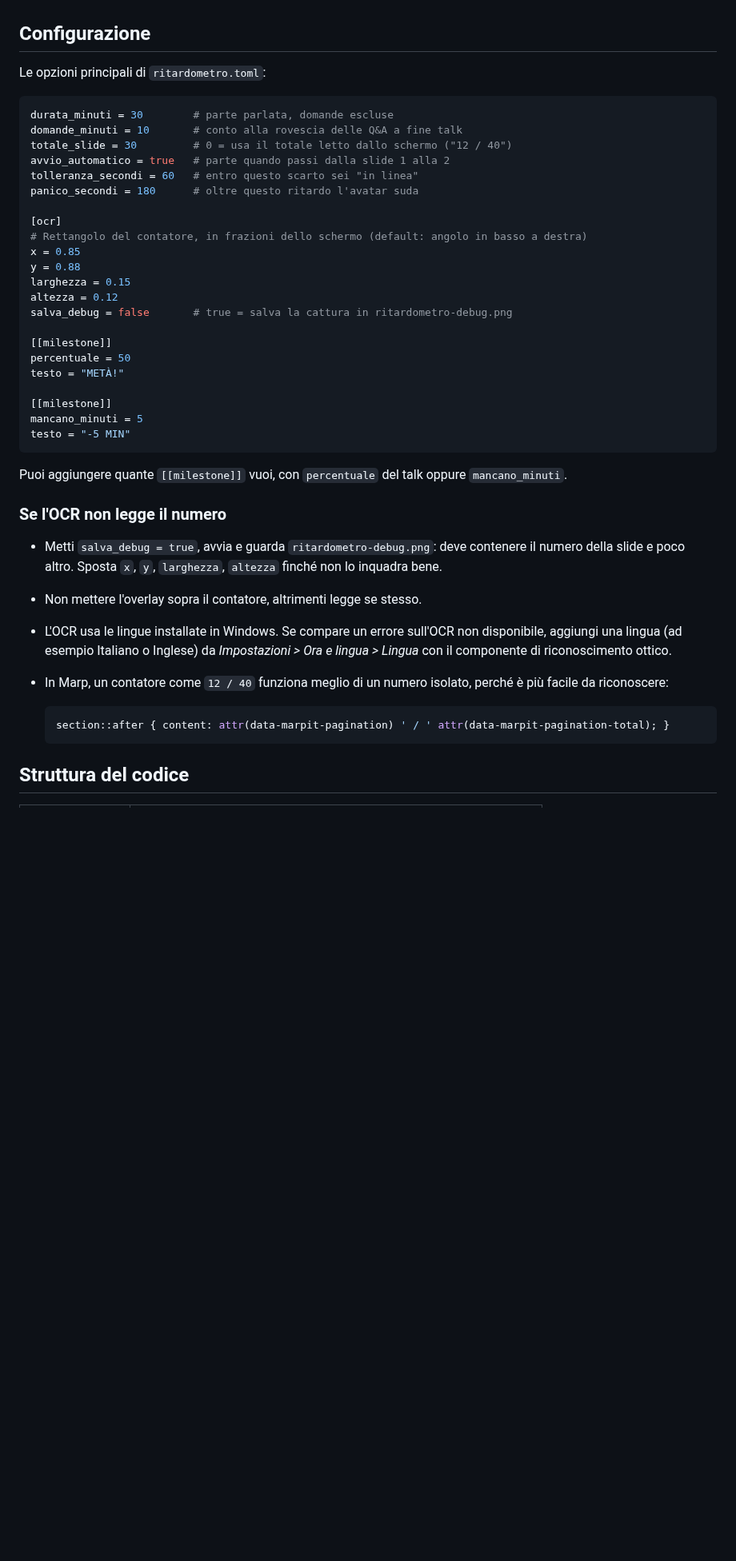
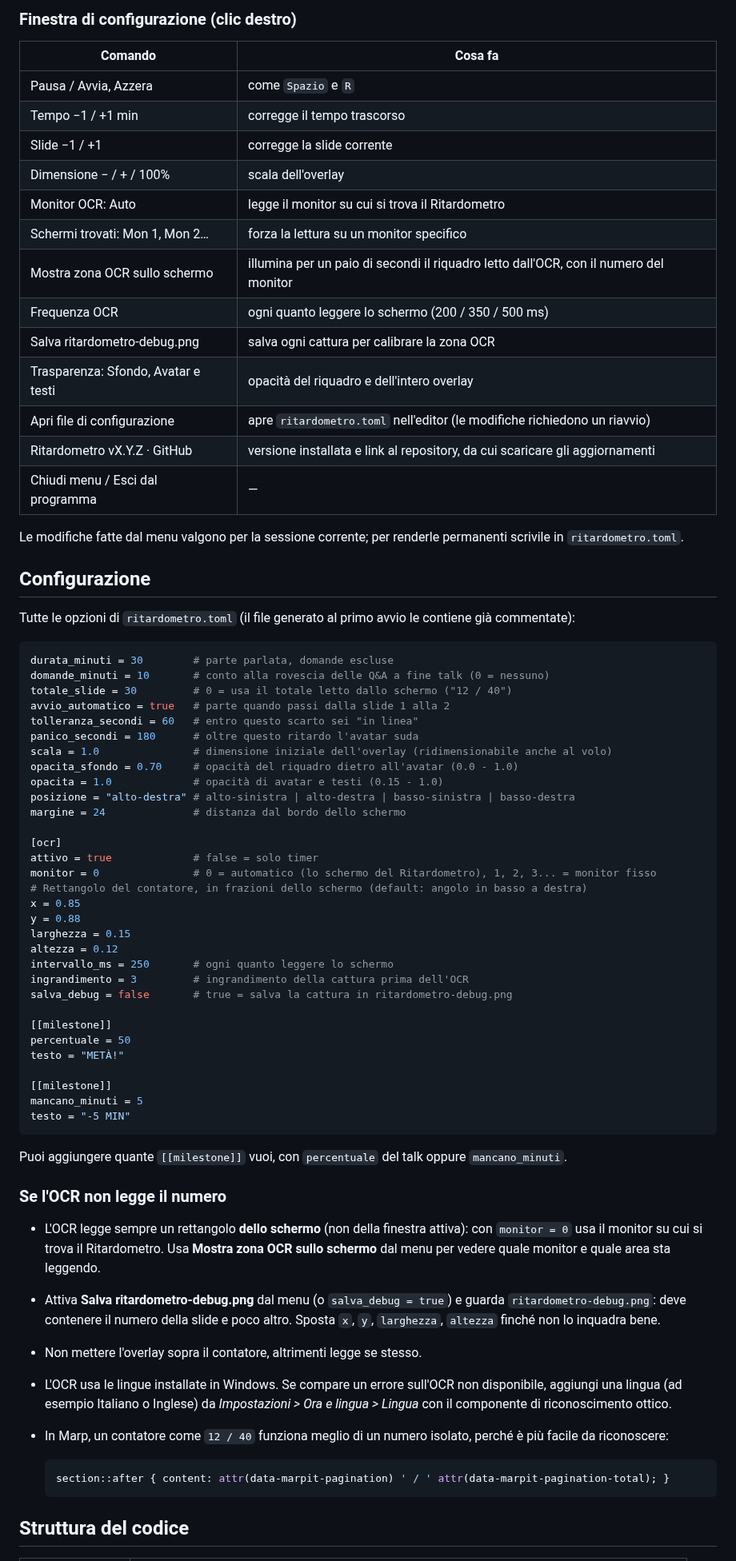
Before and after one commit to matteobaccan/Ritardometro, a Markdown page: README.md, the part around one of its changes. Shown at 80% size. Drawn GitHub-style; blank space fills up the shorter version.

````diff
--- a/README.md
+++ b/README.md
@@ -69,21 +112,51 @@ I tasti funzionano quando l'overlay ha il focus (cliccaci sopra); durante il tal
+### Finestra di configurazione (clic destro)
+
+| Comando | Cosa fa |
+|---|---|
+| Pausa / Avvia, Azzera | come `Spazio` e `R` |
+| Tempo −1 / +1 min | corregge il tempo trascorso |
+| Slide −1 / +1 | corregge la slide corrente |
+| Dimensione − / + / 100% | scala dell'overlay |
+| Monitor OCR: Auto | legge il monitor su cui si trova il Ritardometro |
+| Schermi trovati: Mon 1, Mon 2… | forza la lettura su un monitor specifico |
+| Mostra zona OCR sullo schermo | illumina per un paio di secondi il riquadro letto dall'OCR, con il numero del monitor |
+| Frequenza OCR | ogni quanto leggere lo schermo (200 / 350 / 500 ms) |
+| Salva ritardometro-debug.png | salva ogni cattura per calibrare la zona OCR |
+| Trasparenza: Sfondo, Avatar e testi | opacità del riquadro e dell'intero overlay |
+| Apri file di configurazione | apre `ritardometro.toml` nell'editor (le modifiche richiedono un riavvio) |
+| Ritardometro vX.Y.Z · GitHub | versione installata e link al repository, da cui scaricare gli aggiornamenti |
+| Chiudi menu / Esci dal programma | — |
+
+Le modifiche fatte dal menu valgono per la sessione corrente; per renderle permanenti scrivile in `ritardometro.toml`.
+
+
 ## Configurazione
 
-Le opzioni principali di `ritardometro.toml`:
+Tutte le opzioni di `ritardometro.toml` (il file generato al primo avvio le contiene già commentate):
 
 ```toml
 durata_minuti = 30        # parte parlata, domande escluse
-domande_minuti = 10       # conto alla rovescia delle Q&A a fine talk
+domande_minuti = 10       # conto alla rovescia delle Q&A a fine talk (0 = nessuno)
 totale_slide = 30         # 0 = usa il totale letto dallo schermo ("12 / 40")
 avvio_automatico = true   # parte quando passi dalla slide 1 alla 2
 tolleranza_secondi = 60   # entro questo scarto sei "in linea"
 panico_secondi = 180      # oltre questo ritardo l'avatar suda
+scala = 1.0               # dimensione iniziale dell'overlay (ridimensionabile anche al volo)
+opacita_sfondo = 0.70     # opacità del riquadro dietro all'avatar (0.0 - 1.0)
+opacita = 1.0             # opacità di avatar e testi (0.15 - 1.0)
+posizione = "alto-destra" # alto-sinistra | alto-destra | basso-sinistra | basso-destra
+margine = 24              # distanza dal bordo dello schermo
 
 [ocr]
+attivo = true             # false = solo timer
+monitor = 0               # 0 = automatico (lo schermo del Ritardometro), 1, 2, 3... = monitor fisso
 # Rettangolo del contatore, in frazioni dello schermo (default: angolo in basso a destra)
 x = 0.85
 y = 0.88
 larghezza = 0.15
 altezza = 0.12
+intervallo_ms = 250       # ogni quanto leggere lo schermo
+ingrandimento = 3         # ingrandimento della cattura prima dell'OCR
 salva_debug = false       # true = salva la cattura in ritardometro-debug.png
 
 [[milestone]]
@@ -99,7 +172,8 @@ Puoi aggiungere quante `[[milestone]]` vuoi, con `percentuale` del talk oppure `
 
 ### Se l'OCR non legge il numero
 
-- Metti `salva_debug = true`, avvia e guarda `ritardometro-debug.png`: deve contenere il numero della slide e poco altro. Sposta `x`, `y`, `larghezza`, `altezza` finché non lo inquadra bene.
+- L'OCR legge sempre un rettangolo **dello schermo** (non della finestra attiva): con `monitor = 0` usa il monitor su cui si trova il Ritardometro. Usa **Mostra zona OCR sullo schermo** dal menu per vedere quale monitor e quale area sta leggendo.
+- Attiva **Salva ritardometro-debug.png** dal menu (o `salva_debug = true`) e guarda `ritardometro-debug.png`: deve contenere il numero della slide e poco altro. Sposta `x`, `y`, `larghezza`, `altezza` finché non lo inquadra bene.
 - Non mettere l'overlay sopra il contatore, altrimenti legge se stesso.
 - L'OCR usa le lingue installate in Windows. Se compare un errore sull'OCR non disponibile, aggiungi una lingua (ad esempio Italiano o Inglese) da *Impostazioni > Ora e lingua > Lingua* con il componente di riconoscimento ottico.
 - In Marp, un contatore come `12 / 40` funziona meglio di un numero isolato, perché è più facile da riconoscere:
@@ -108,6 +182,7 @@ Puoi aggiungere quante `[[milestone]]` vuoi, con `percentuale` del talk oppure `
   section::after { content: attr(data-marpit-pagination) ' / ' attr(data-marpit-pagination-total); }
   ```
 
+
 ## Struttura del codice
 
 | File | Cosa fa |
````
Also changed, not shown: other parts of README.md (+67 -24 lines), docs/bandierine.png, docs/stati.png, src/matteo_caricatura.png (added), 10 other files.
